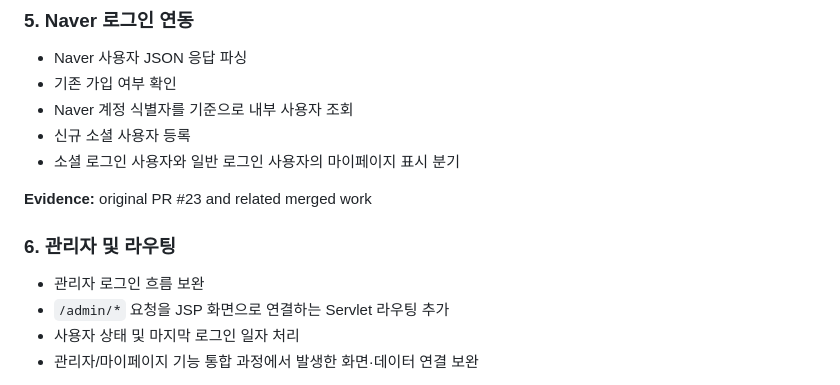
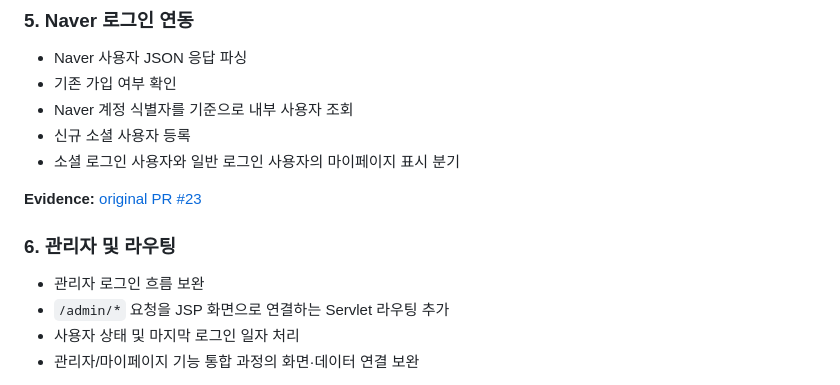
Before and after one commit to Kzone87/milkyway-bookstore-case-study, a Markdown page: README.md, the part around one of its changes. Drawn GitHub-style.

```diff
--- a/README.md
+++ b/README.md
@@ -95,12 +107,12 @@ GitHub의 원본 이력에는 `Kzone87` 계정에서 생성해 병합된 PR이
 - 신규 소셜 사용자 등록
 - 소셜 로그인 사용자와 일반 로그인 사용자의 마이페이지 표시 분기
 
-**Evidence:** original PR #23 and related merged work
+**Evidence:** [original PR #23](https://github.com/fullstackteampj/MillkyWay/pull/23)
 
 ### 6. 관리자 및 라우팅
 
 - 관리자 로그인 흐름 보완
 - `/admin/*` 요청을 JSP 화면으로 연결하는 Servlet 라우팅 추가
 - 사용자 상태 및 마지막 로그인 일자 처리
-- 관리자/마이페이지 기능 통합 과정에서 발생한 화면·데이터 연결 보완
+- 관리자/마이페이지 기능 통합 과정의 화면·데이터 연결 보완
 
```
Also changed, not shown: other parts of README.md (+56 -36 lines).
